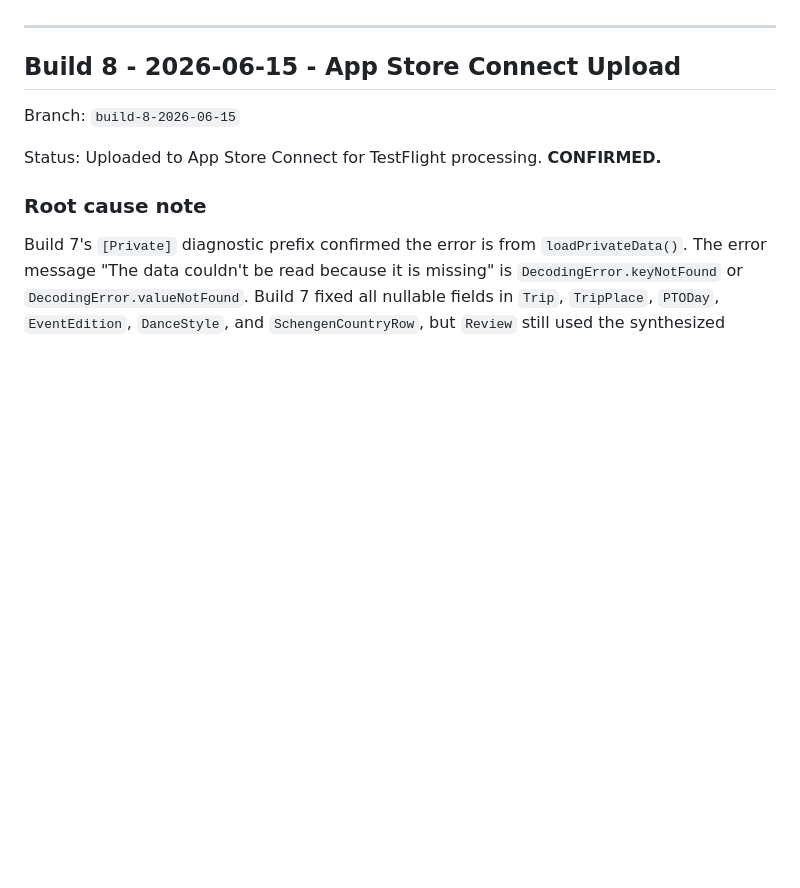
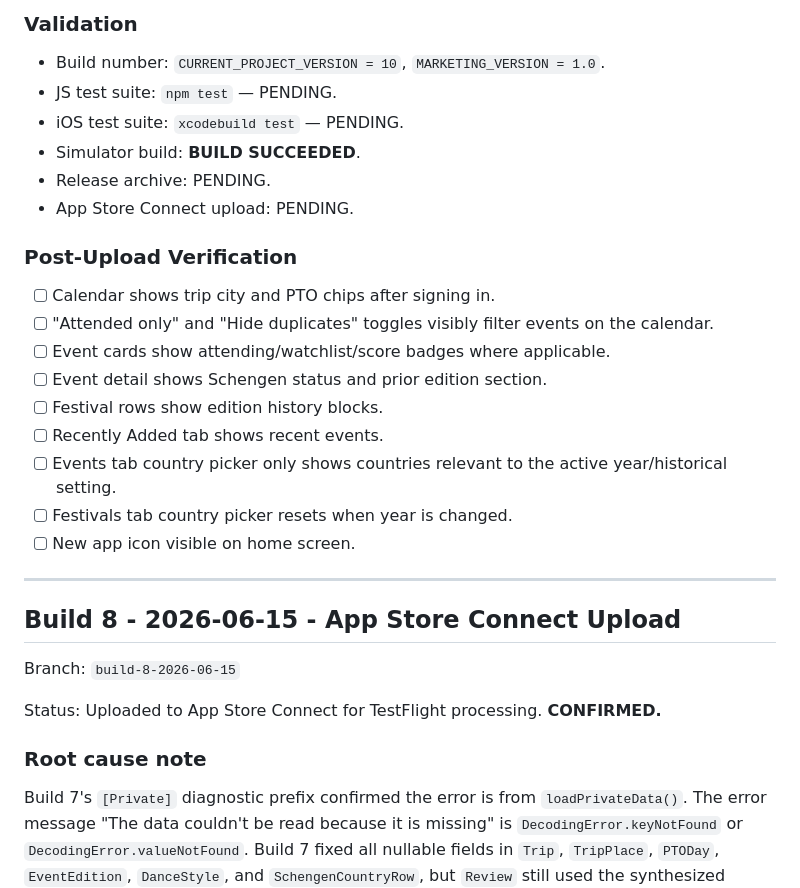
Before and after one commit to bernsync/salsa-event-tracker, a Markdown page: docs/ios-build-changelog.md, the part around one of its changes. GitHub-like rendering; blank space fills up the shorter version.

Commit message:
docs: add Build 10 changelog entry
Co-Authored-By: Claude Sonnet 4.6 <noreply@anthropic.com>

```diff
--- a/docs/ios-build-changelog.md
+++ b/docs/ios-build-changelog.md
@@ -8,3 +54,23 @@ Before any App Store Connect or TestFlight upload, add or update the entry for t
+### Validation
+
+- Build number: `CURRENT_PROJECT_VERSION = 10`, `MARKETING_VERSION = 1.0`.
+- JS test suite: `npm test` — PENDING.
+- iOS test suite: `xcodebuild test` — PENDING.
+- Simulator build: **BUILD SUCCEEDED**.
+- Release archive: PENDING.
+- App Store Connect upload: PENDING.
+
+### Post-Upload Verification
+
+- [ ] Calendar shows trip city and PTO chips after signing in.
+- [ ] "Attended only" and "Hide duplicates" toggles visibly filter events on the calendar.
+- [ ] Event cards show attending/watchlist/score badges where applicable.
+- [ ] Event detail shows Schengen status and prior edition section.
+- [ ] Festival rows show edition history blocks.
+- [ ] Recently Added tab shows recent events.
+- [ ] Events tab country picker only shows countries relevant to the active year/historical setting.
+- [ ] Festivals tab country picker resets when year is changed.
+- [ ] New app icon visible on home screen.
 
 ---
 
```
Also changed, not shown: other parts of docs/ios-build-changelog.md (+46 -0 lines).
